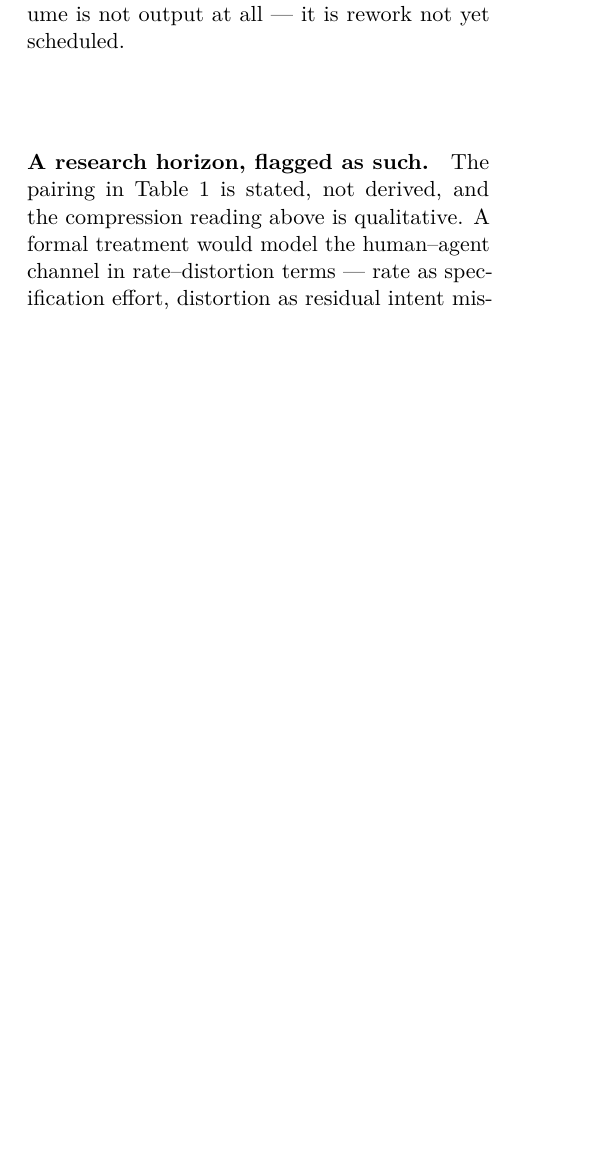
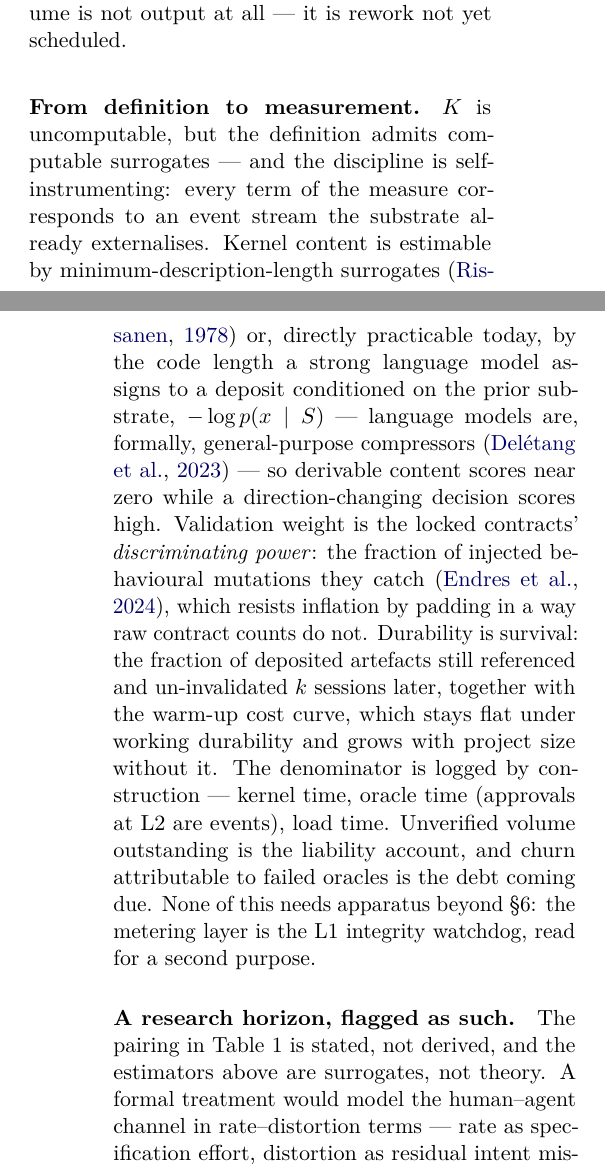
Before and after one commit to olegroshka/shared-substrate, a LaTeX paper (paper/shared_substrate.tex): part of one column of page 14 of 23 before the commit and two parts of the columns of pages 14 and 15 of 24 after it, the two joined at a grey line, cut so that both start at the same text, the shorter picture padded with empty space. Compiled offline with pdfLaTeX.

Commit message:
paper: formalize the compression reading via AIT; add measurement scheme
- derivable = negligible conditional Kolmogorov complexity K(x|S) relative
  to the pipeline; creative kernel = conditional description length;
  pipeline-relativity as the formal shadow of operator migration
- "From definition to measurement": MDL / LLM-log-loss kernel estimators
  (LMs as compressors), mutation-kill discriminating power, survival +
  warm-up curve for durability, L1 watchdog as metering layer
- refs: Kolmogorov 1965, Li & Vitanyi 2008, Rissanen 1978,
  Deletang et al. 2023 (verified); README digest synced

Co-Authored-By: Claude Fable 5 <noreply@anthropic.com>
Claude-Session: https://claude.ai/code/session_01B2UyFPjXDSjkT1diqogoZT

```diff
--- a/paper/shared_substrate.tex
+++ b/paper/shared_substrate.tex
@@ -1447,0 +1455 @@ they are the incompressible kernel. This gives the discipline's
+deposit is its conditional description length given the prior
@@ -1448,3 +1459,4 @@ they are the incompressible kernel. This gives the discipline's
+migration up the abstraction hierarchy. This gives the discipline's
 purpose its sharpest statement: the entire apparatus exists to
 \textbf{separate genuine human creative input from cognitive
 load}. The human supplies the bits that cannot come from anywhere
@@ -1482,9 +1494,35 @@ human input. Generated volume drops out of the measure entirely;
 on the trajectory scale, unverified volume is not output at all
 --- it is rework not yet scheduled.
 
+\paragraph{From definition to measurement.} $K$ is uncomputable,
+but the definition admits computable surrogates --- and the
+discipline is self-instrumenting: every term of the measure
+corresponds to an event stream the substrate already
+externalises. Kernel content is estimable by
+minimum-description-length surrogates \citep{rissanen1978} or,
+directly practicable today, by the code length a strong language
+model assigns to a deposit conditioned on the prior substrate,
+$-\log p(x \mid S)$ --- language models are, formally,
+general-purpose compressors \citep{deletang2023lmic} --- so
+derivable content scores near zero while a direction-changing
+decision scores high. Validation weight is the locked contracts'
+\emph{discriminating power}: the fraction of injected behavioural
+mutations they catch \citep{endres2024postconditions}, which
+resists inflation by padding in a way raw contract counts do not.
+Durability is survival: the fraction of deposited artefacts still
+referenced and un-invalidated $k$ sessions later, together with
+the warm-up cost curve, which stays flat under working durability
+and grows with project size without it. The denominator is logged
+by construction --- kernel time, oracle time (approvals at L2 are
+events), load time. Unverified volume outstanding is the
+liability account, and churn attributable to failed oracles is
+the debt coming due. None of this needs apparatus beyond
+\S\ref{sec:governance}: the metering layer is the L1 integrity
+watchdog, read for a second purpose.
+
 \paragraph{A research horizon, flagged as such.} The pairing in
 Table~\ref{tab:oracles} is stated, not derived, and the
-compression reading above is qualitative. A formal treatment
+estimators above are surrogates, not theory. A formal treatment
 would model the human--agent channel in rate--distortion terms ---
 rate as specification effort, distortion as residual intent
 misalignment --- for which program-induction work already supplies
```
Also changed, not shown: paper/references.bib (+37 -0 lines), README.md, paper/shared_substrate.pdf, paper/shared_substrate.tex (12 more changed lines).
